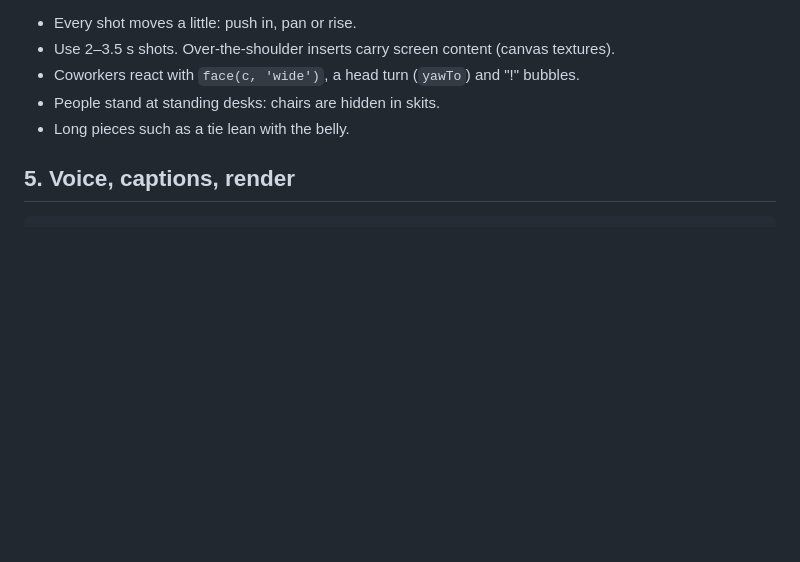
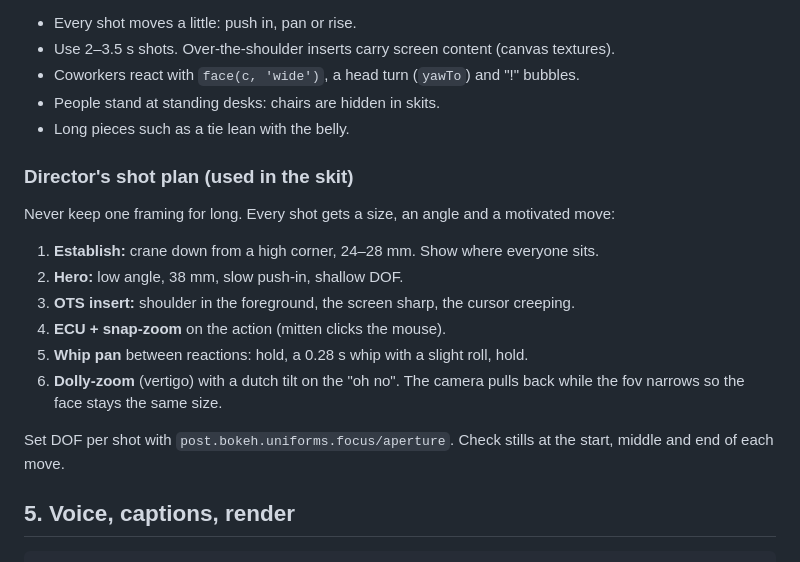
Before and after one commit to thuann-vn/claude-3d-animated-shorts, a Markdown page: SKILL.md, the part around the change. Rendered like a GitHub page; blank space fills up the shorter version.

````diff
--- a/SKILL.md
+++ b/SKILL.md
@@ -50,6 +50,17 @@ Write each shot as `shot(t0, (t) => { …pose people…; look(camPos, target, fo
 - People stand at standing desks: chairs are hidden in skits.
 - Long pieces such as a tie lean with the belly.
 
+### Director's shot plan (used in the skit)
+Never keep one framing for long. Every shot gets a size, an angle and a motivated move:
+1. **Establish:** crane down from a high corner, 24–28 mm. Show where everyone sits.
+2. **Hero:** low angle, 38 mm, slow push-in, shallow DOF.
+3. **OTS insert:** shoulder in the foreground, the screen sharp, the cursor creeping.
+4. **ECU + snap-zoom** on the action (mitten clicks the mouse).
+5. **Whip pan** between reactions: hold, a 0.28 s whip with a slight roll, hold.
+6. **Dolly-zoom** (vertigo) with a dutch tilt on the "oh no". The camera pulls back while the fov narrows so the face stays the same size.
+
+Set DOF per shot with `post.bokeh.uniforms.focus/aperture`. Check stills at the start, middle and end of each move.
+
 ## 5. Voice, captions, render
 ```bash
 cd <work>; node tools/tts.mjs                # ElevenLabs: voice_raw.mp3 + timing_raw.json (ELEVENLABS_API_KEY)
````
Also changed, not shown: README.md (+1 -1 lines), references/images/skit-tra-loi-tat-ca.jpg, 3 other files.
